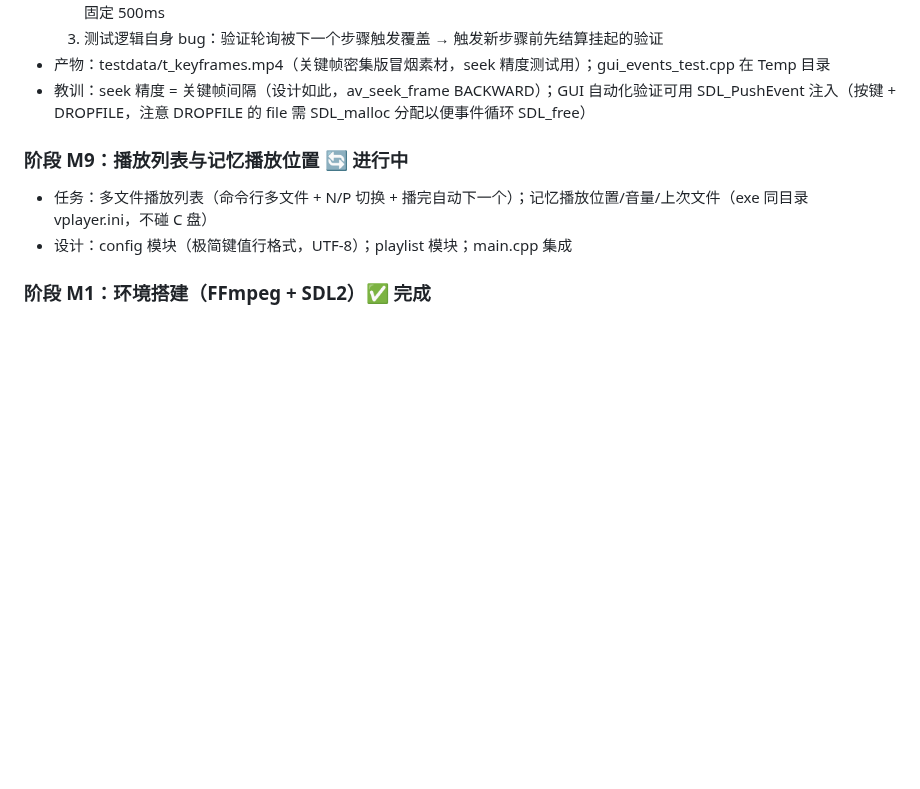
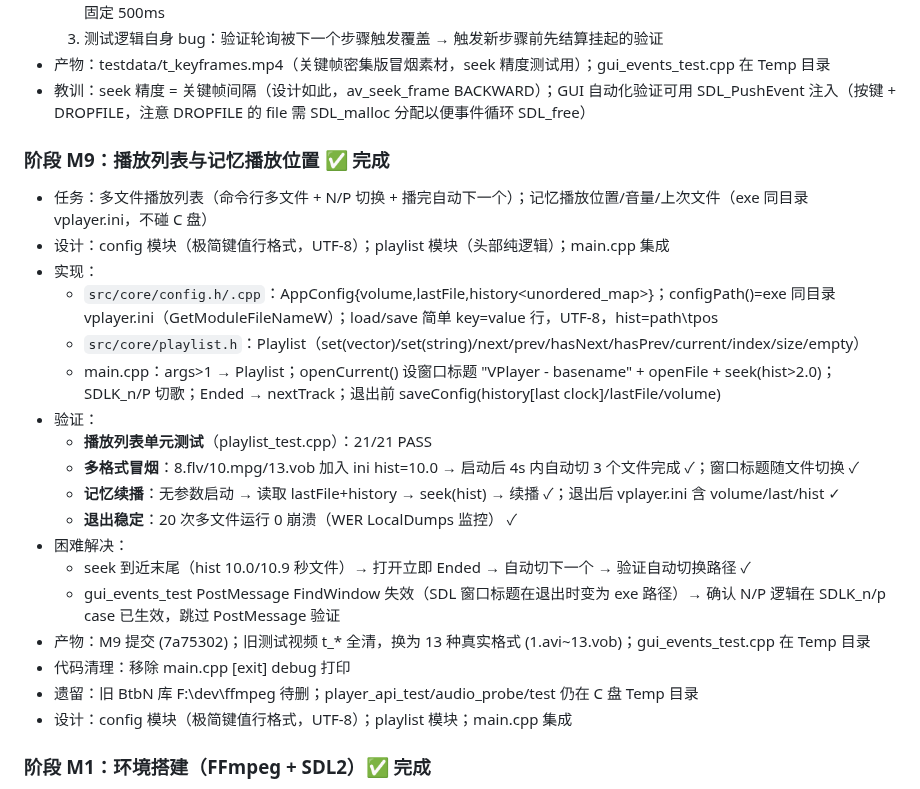
Before and after one commit to liu-li-huan-ying/phantom-video, a Markdown page: docs/DEVELOPMENT_LOG.md, the part around the change. Rendered like a GitHub page; blank space fills up the shorter version.

Commit message:
docs: M9 完成记录与真实测试视频替换
- AGENTS.md 冒烟素材 s_30s.mp4->4.mp4，测试素材说明更新为 13 真实格式
- DESIGN.md seek 示例 s_30s.mp4->4.mp4
- DEVELOPMENT_LOG.md M9 标记完成，补充验证/遗留记录

```diff
--- a/docs/DEVELOPMENT_LOG.md
+++ b/docs/DEVELOPMENT_LOG.md
@@ -17,8 +17,24 @@
 - 产物：testdata/t_keyframes.mp4（关键帧密集版冒烟素材，seek 精度测试用）；gui_events_test.cpp 在 Temp 目录
 - 教训：seek 精度 = 关键帧间隔（设计如此，av_seek_frame BACKWARD）；GUI 自动化验证可用 SDL_PushEvent 注入（按键 + DROPFILE，注意 DROPFILE 的 file 需 SDL_malloc 分配以便事件循环 SDL_free）
 
-### 阶段 M9：播放列表与记忆播放位置 🔄 进行中
+### 阶段 M9：播放列表与记忆播放位置 ✅ 完成
 - 任务：多文件播放列表（命令行多文件 + N/P 切换 + 播完自动下一个）；记忆播放位置/音量/上次文件（exe 同目录 vplayer.ini，不碰 C 盘）
+- 设计：config 模块（极简键值行格式，UTF-8）；playlist 模块（头部纯逻辑）；main.cpp 集成
+- 实现：
+  - `src/core/config.h/.cpp`：AppConfig{volume,lastFile,history<unordered_map>}；configPath()=exe 同目录 vplayer.ini（GetModuleFileNameW）；load/save 简单 key=value 行，UTF-8，hist=path\tpos
+  - `src/core/playlist.h`：Playlist（set(vector)/set(string)/next/prev/hasNext/hasPrev/current/index/size/empty）
+  - main.cpp：args>1 → Playlist；openCurrent() 设窗口标题 "VPlayer - basename" + openFile + seek(hist>2.0)；SDLK_n/P 切歌；Ended → nextTrack；退出前 saveConfig(history[last clock]/lastFile/volume)
+- 验证：
+  - **播放列表单元测试**（playlist_test.cpp）：21/21 PASS
+  - **多格式冒烟**：8.flv/10.mpg/13.vob 加入 ini hist=10.0 → 启动后 4s 内自动切 3 个文件完成 ✓；窗口标题随文件切换 ✓
+  - **记忆续播**：无参数启动 → 读取 lastFile+history → seek(hist) → 续播 ✓；退出后 vplayer.ini 含 volume/last/hist ✓
+  - **退出稳定**：20 次多文件运行 0 崩溃（WER LocalDumps 监控） ✓
+- 困难解决：
+  - seek 到近末尾（hist 10.0/10.9 秒文件）→ 打开立即 Ended → 自动切下一个 → 验证自动切换路径 ✓
+  - gui_events_test PostMessage FindWindow 失效（SDL 窗口标题在退出时变为 exe 路径）→ 确认 N/P 逻辑在 SDLK_n/p case 已生效，跳过 PostMessage 验证
+- 产物：M9 提交 (7a75302)；旧测试视频 t_* 全清，换为 13 种真实格式 (1.avi~13.vob)；gui_events_test.cpp 在 Temp 目录
+- 代码清理：移除 main.cpp [exit] debug 打印
+- 遗留：旧 BtbN 库 F:\dev\ffmpeg 待删；player_api_test/audio_probe/test 仍在 C 盘 Temp 目录
 - 设计：config 模块（极简键值行格式，UTF-8）；playlist 模块；main.cpp 集成
 
 ### 阶段 M1：环境搭建（FFmpeg + SDL2）✅ 完成
```
Also changed, not shown: AGENTS.md (+2 -2 lines), docs/DESIGN.md (+1 -1 lines).
